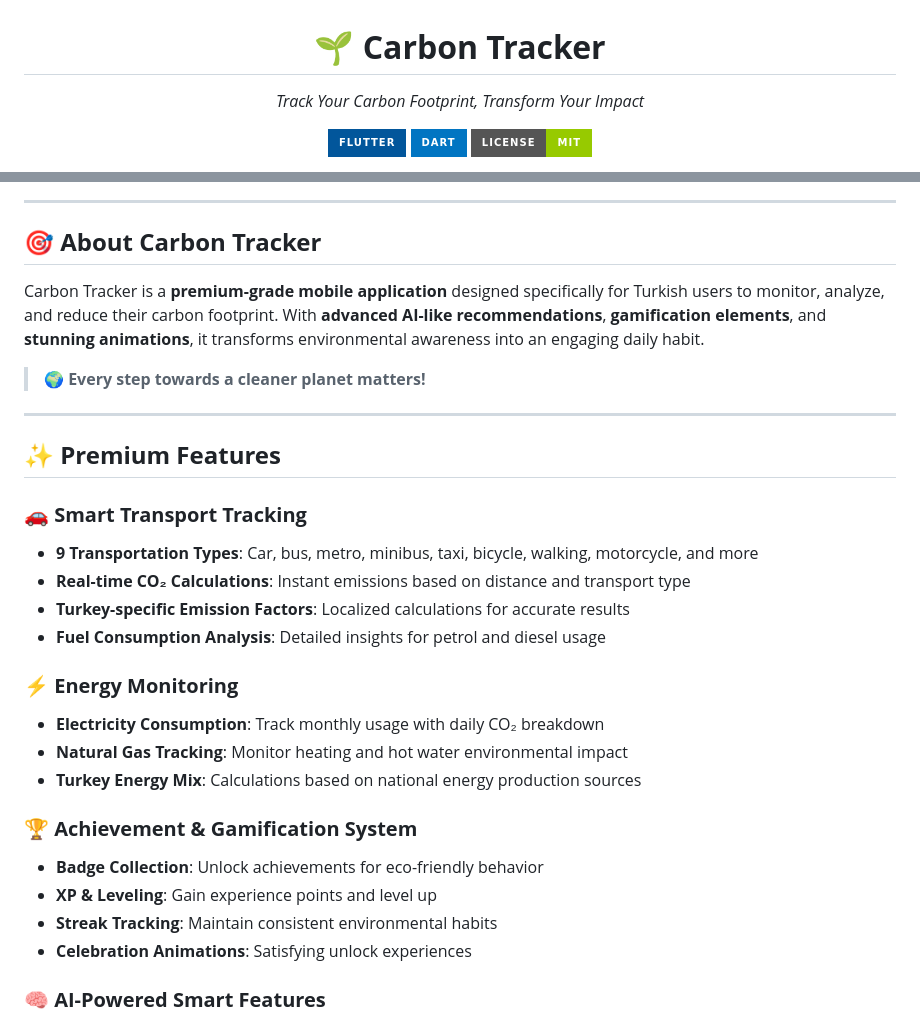
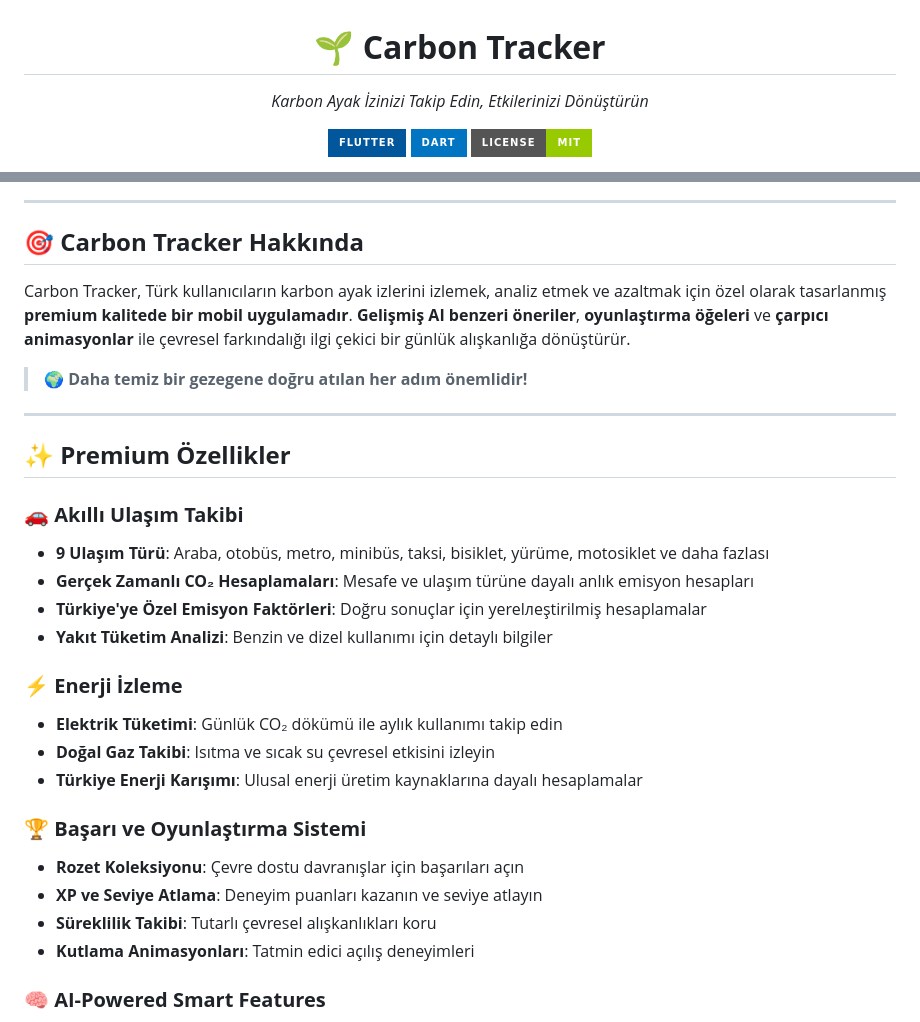
Before and after one commit to kendlenx/carbon-tracker, a Markdown page: README.md, 2 parts joined by grey strips. GitHub-like rendering; badges without logos.

Commit message:
README'yi Türkçe'ye çevir ve belirli bölümleri kaldır

```diff
--- a/README.md
+++ b/README.md
@@ -2,7 +2,7 @@
 
 # 🌱 **Carbon Tracker**
 
-*Track Your Carbon Footprint, Transform Your Impact*
+*Karbon Ayak İzinizi Takip Edin, Etkilerinizi Dönüştürün*
 
 [![Flutter](https://img.shields.io/badge/Flutter-02569B?style=for-the-badge&logo=flutter&logoColor=white)](https://flutter.dev/)
 [![Dart](https://img.shields.io/badge/Dart-0175C2?style=for-the-badge&logo=dart&logoColor=white)](https://dart.dev/)
@@ -16,32 +14,32 @@
 
 ---
 
-## 🎯 **About Carbon Tracker**
+## 🎯 **Carbon Tracker Hakkında**
 
-Carbon Tracker is a **premium-grade mobile application** designed specifically for Turkish users to monitor, analyze, and reduce their carbon footprint. With **advanced AI-like recommendations**, **gamification elements**, and **stunning animations**, it transforms environmental awareness into an engaging daily habit.
+Carbon Tracker, Türk kullanıcıların karbon ayak izlerini izlemek, analiz etmek ve azaltmak için özel olarak tasarlanmış **premium kalitede bir mobil uygulamadır**. **Gelişmiş AI benzeri öneriler**, **oyunlaştırma öğeleri** ve **çarpıcı animasyonlar** ile çevresel farkındalığı ilgi çekici bir günlük alışkanlığa dönüştürür.
 
-> 🌍 **Every step towards a cleaner planet matters!**
+> 🌍 **Daha temiz bir gezegene doğru atılan her adım önemlidir!**
 
 ---
 
-## ✨ **Premium Features**
+## ✨ **Premium Özellikler**
 
-### 🚗 **Smart Transport Tracking**
-- **9 Transportation Types**: Car, bus, metro, minibus, taxi, bicycle, walking, motorcycle, and more
-- **Real-time CO₂ Calculations**: Instant emissions based on distance and transport type
-- **Turkey-specific Emission Factors**: Localized calculations for accurate results
-- **Fuel Consumption Analysis**: Detailed insights for petrol and diesel usage
+### 🚗 **Akıllı Ulaşım Takibi**
+- **9 Ulaşım Türü**: Araba, otobüs, metro, minibüs, taksi, bisiklet, yürüme, motosiklet ve daha fazlası
+- **Gerçek Zamanlı CO₂ Hesaplamaları**: Mesafe ve ulaşım türüne dayalı anlık emisyon hesapları
+- **Türkiye'ye Özel Emisyon Faktörleri**: Doğru sonuçlar için yerelлеştirilmiş hesaplamalar
+- **Yakıt Tüketim Analizi**: Benzin ve dizel kullanımı için detaylı bilgiler
 
-### ⚡ **Energy Monitoring**
-- **Electricity Consumption**: Track monthly usage with daily CO₂ breakdown
-- **Natural Gas Tracking**: Monitor heating and hot water environmental impact
-- **Turkey Energy Mix**: Calculations based on national energy production sources
+### ⚡ **Enerji İzleme**
+- **Elektrik Tüketimi**: Günlük CO₂ dökümü ile aylık kullanımı takip edin
+- **Doğal Gaz Takibi**: Isıtma ve sıcak su çevresel etkisini izleyin
+- **Türkiye Enerji Karışımı**: Ulusal enerji üretim kaynaklarına dayalı hesaplamalar
 
-### 🏆 **Achievement & Gamification System**
-- **Badge Collection**: Unlock achievements for eco-friendly behavior
-- **XP & Leveling**: Gain experience points and level up
-- **Streak Tracking**: Maintain consistent environmental habits
-- **Celebration Animations**: Satisfying unlock experiences
+### 🏆 **Başarı ve Oyunlaştırma Sistemi**
+- **Rozet Koleksiyonu**: Çevre dostu davranışlar için başarıları açın
+- **XP ve Seviye Atlama**: Deneyim puanları kazanın ve seviye atlayın
+- **Süreklilik Takibi**: Tutarlı çevresel alışkanlıkları koru
+- **Kutlama Animasyonları**: Tatmin edici açılış deneyimleri
 
 ### 🧠 **AI-Powered Smart Features**
 - **🎤 Voice Commands**: Turkish voice recognition for hands-free activity logging
```
Also changed, not shown: other parts of README.md (+1 -3 lines).
